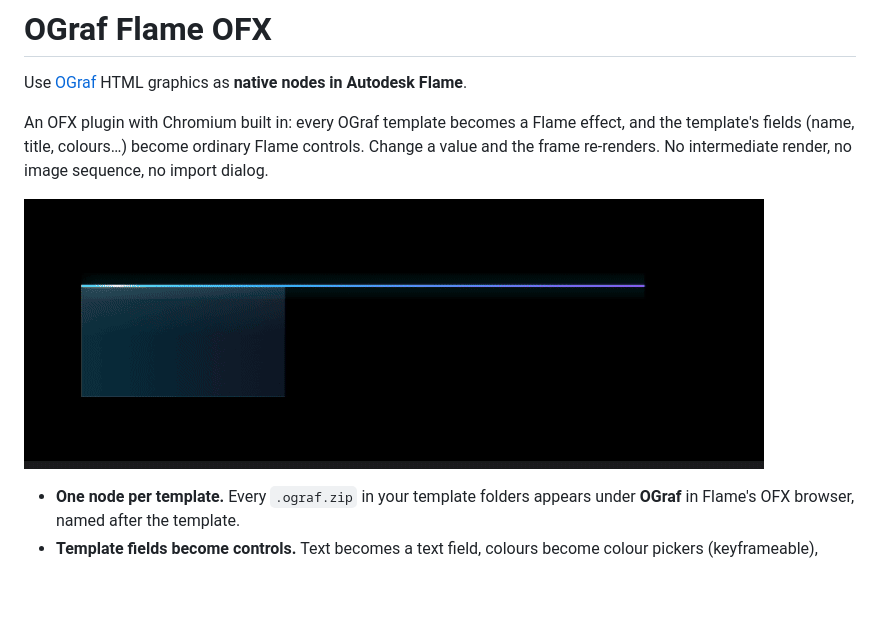
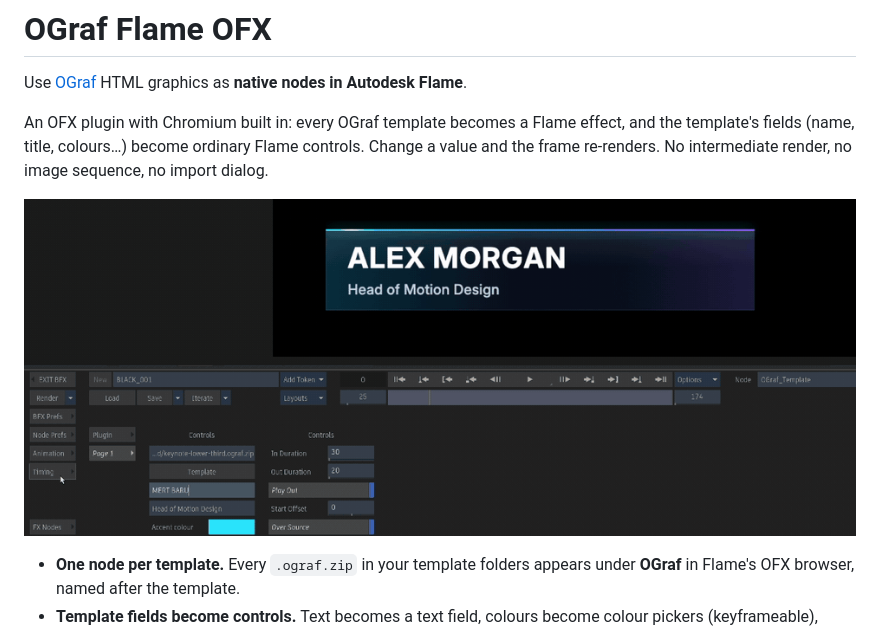
Before and after one commit to mert5961/ograf-flame-ofx, a Markdown page: README.md, the part around the change. Rendered like a GitHub page; pictures changed too: docs/flame-accent.gif (deleted), docs/flame-edit.gif (added); blank space fills up the shorter version.

Commit message:
Show the Flame controls in the README GIF
Co-Authored-By: Claude Opus 5.5 <noreply@anthropic.com>

```diff
--- a/README.md
+++ b/README.md
@@ -6,7 +6,7 @@ An OFX plugin with Chromium built in: every OGraf template becomes a Flame effec
 template's fields (name, title, colours…) become ordinary Flame controls. Change a value and the
 frame re-renders. No intermediate render, no image sequence, no import dialog.
 
-![Recolouring an OGraf lower third live in Flame](docs/flame-accent.gif)
+![Editing an OGraf lower third's fields from its node controls in Flame](docs/flame-edit.gif)
 
 - **One node per template.** Every `.ograf.zip` in your template folders appears under
   **OGraf** in Flame's OFX browser, named after the template.
```
